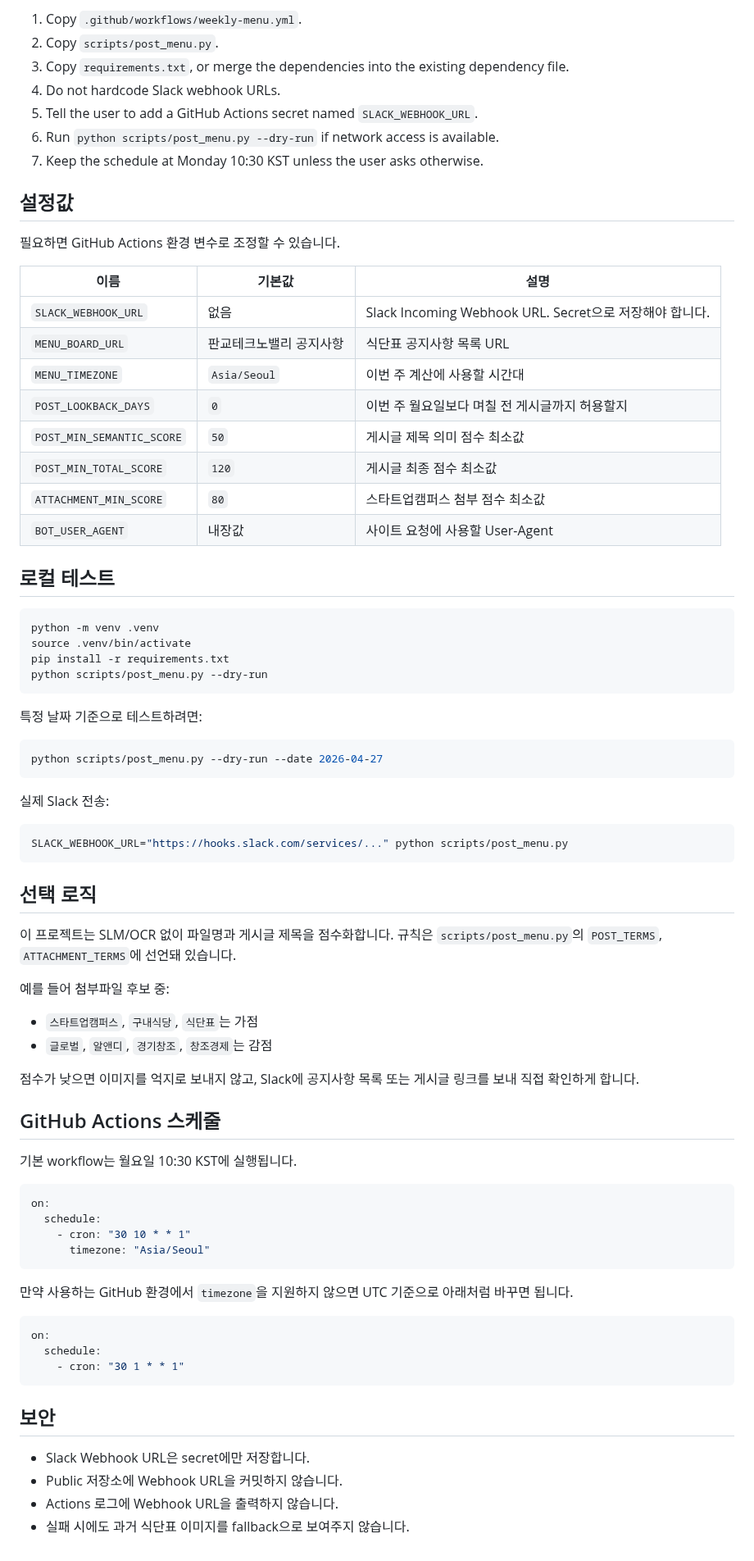
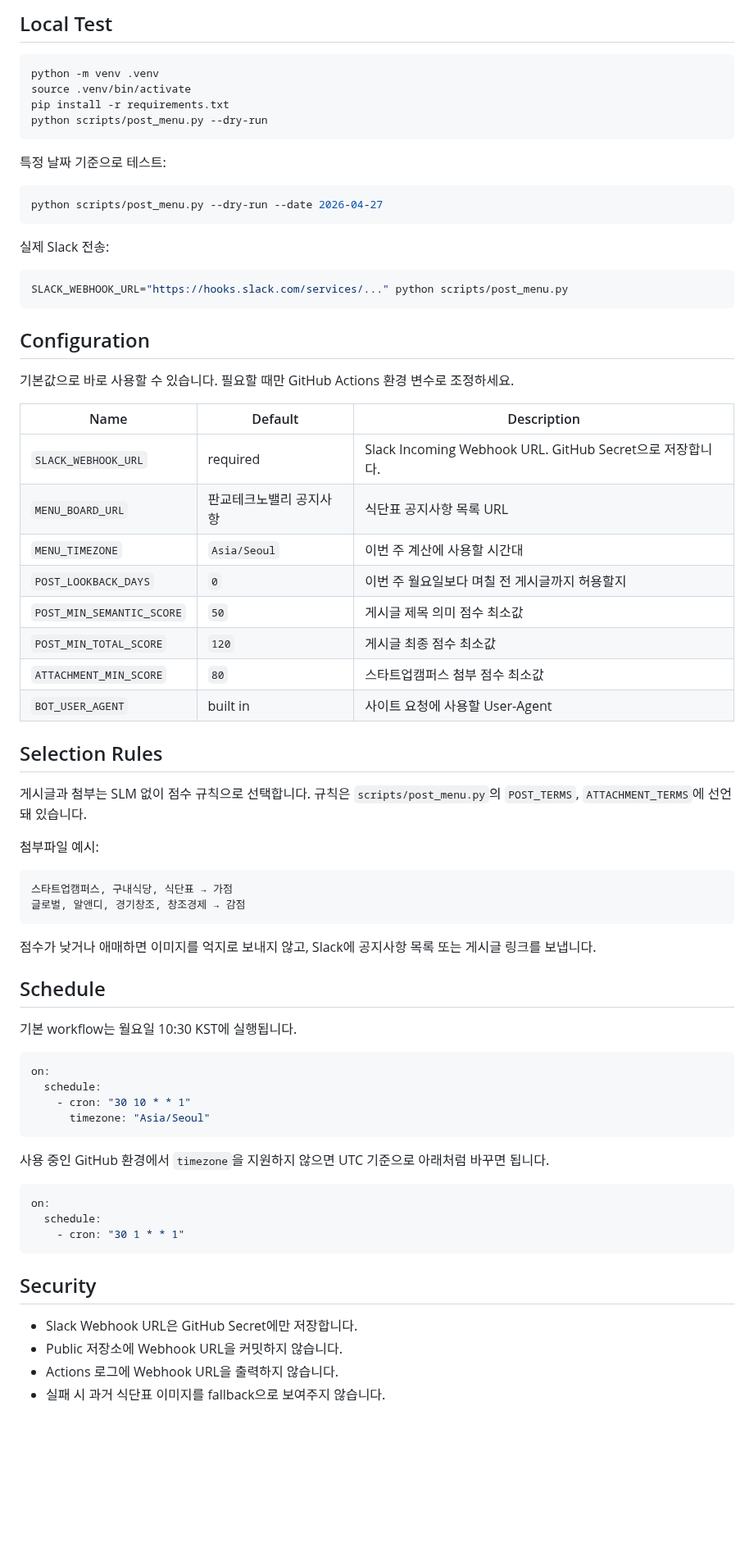
Before and after one commit to Acacia-AbleJ/startupcampus-menu-slack, a Markdown page: README.md, the part around one of its changes. Shown at 82% size. Drawn GitHub-style; blank space fills up the shorter version.

````diff
--- a/README.md
+++ b/README.md
@@ -35,28 +64,5 @@ Tasks:
 
-1. Copy `.github/workflows/weekly-menu.yml`.
-2. Copy `scripts/post_menu.py`.
-3. Copy `requirements.txt`, or merge the dependencies into the existing dependency file.
-4. Do not hardcode Slack webhook URLs.
-5. Tell the user to add a GitHub Actions secret named `SLACK_WEBHOOK_URL`.
-6. Run `python scripts/post_menu.py --dry-run` if network access is available.
-7. Keep the schedule at Monday 10:30 KST unless the user asks otherwise.
-
-## 설정값
-
-필요하면 GitHub Actions 환경 변수로 조정할 수 있습니다.
-
-| 이름 | 기본값 | 설명 |
-| --- | --- | --- |
-| `SLACK_WEBHOOK_URL` | 없음 | Slack Incoming Webhook URL. Secret으로 저장해야 합니다. |
-| `MENU_BOARD_URL` | 판교테크노밸리 공지사항 | 식단표 공지사항 목록 URL |
-| `MENU_TIMEZONE` | `Asia/Seoul` | 이번 주 계산에 사용할 시간대 |
-| `POST_LOOKBACK_DAYS` | `0` | 이번 주 월요일보다 며칠 전 게시글까지 허용할지 |
-| `POST_MIN_SEMANTIC_SCORE` | `50` | 게시글 제목 의미 점수 최소값 |
-| `POST_MIN_TOTAL_SCORE` | `120` | 게시글 최종 점수 최소값 |
-| `ATTACHMENT_MIN_SCORE` | `80` | 스타트업캠퍼스 첨부 점수 최소값 |
-| `BOT_USER_AGENT` | 내장값 | 사이트 요청에 사용할 User-Agent |
-
-## 로컬 테스트
+## Local Test
 
 ```bash
 python -m venv .venv
@@ -65,7 +71,7 @@ pip install -r requirements.txt
 python scripts/post_menu.py --dry-run
 ```
 
-특정 날짜 기준으로 테스트하려면:
+특정 날짜 기준으로 테스트:
 
 ```bash
 python scripts/post_menu.py --dry-run --date 2026-04-27
@@ -77,18 +83,35 @@ python scripts/post_menu.py --dry-run --date 2026-04-27
 SLACK_WEBHOOK_URL="https://hooks.slack.com/services/..." python scripts/post_menu.py
 ```
 
-## 선택 로직
+## Configuration
 
-이 프로젝트는 SLM/OCR 없이 파일명과 게시글 제목을 점수화합니다. 규칙은 `scripts/post_menu.py`의 `POST_TERMS`, `ATTACHMENT_TERMS`에 선언돼 있습니다.
+기본값으로 바로 사용할 수 있습니다. 필요할 때만 GitHub Actions 환경 변수로 조정하세요.
 
-예를 들어 첨부파일 후보 중:
+| Name | Default | Description |
+| --- | --- | --- |
+| `SLACK_WEBHOOK_URL` | required | Slack Incoming Webhook URL. GitHub Secret으로 저장합니다. |
+| `MENU_BOARD_URL` | 판교테크노밸리 공지사항 | 식단표 공지사항 목록 URL |
+| `MENU_TIMEZONE` | `Asia/Seoul` | 이번 주 계산에 사용할 시간대 |
+| `POST_LOOKBACK_DAYS` | `0` | 이번 주 월요일보다 며칠 전 게시글까지 허용할지 |
+| `POST_MIN_SEMANTIC_SCORE` | `50` | 게시글 제목 의미 점수 최소값 |
+| `POST_MIN_TOTAL_SCORE` | `120` | 게시글 최종 점수 최소값 |
+| `ATTACHMENT_MIN_SCORE` | `80` | 스타트업캠퍼스 첨부 점수 최소값 |
+| `BOT_USER_AGENT` | built in | 사이트 요청에 사용할 User-Agent |
 
-- `스타트업캠퍼스`, `구내식당`, `식단표`는 가점
-- `글로벌`, `알앤디`, `경기창조`, `창조경제`는 감점
+## Selection Rules
 
-점수가 낮으면 이미지를 억지로 보내지 않고, Slack에 공지사항 목록 또는 게시글 링크를 보내 직접 확인하게 합니다.
+게시글과 첨부는 SLM 없이 점수 규칙으로 선택합니다. 규칙은 `scripts/post_menu.py`의 `POST_TERMS`, `ATTACHMENT_TERMS`에 선언돼 있습니다.
 
-## GitHub Actions 스케줄
+첨부파일 예시:
+
+```text
+스타트업캠퍼스, 구내식당, 식단표 → 가점
+글로벌, 알앤디, 경기창조, 창조경제 → 감점
+```
+
+점수가 낮거나 애매하면 이미지를 억지로 보내지 않고, Slack에 공지사항 목록 또는 게시글 링크를 보냅니다.
+
+## Schedule
 
 기본 workflow는 월요일 10:30 KST에 실행됩니다.
 
@@ -99,7 +122,7 @@ on:
       timezone: "Asia/Seoul"
 ```
 
-만약 사용하는 GitHub 환경에서 `timezone`을 지원하지 않으면 UTC 기준으로 아래처럼 바꾸면 됩니다.
+사용 중인 GitHub 환경에서 `timezone`을 지원하지 않으면 UTC 기준으로 아래처럼 바꾸면 됩니다.
 
 ```yaml
 on:
@@ -107,9 +130,9 @@ on:
     - cron: "30 1 * * 1"
 ```
 
-## 보안
+## Security
 
-- Slack Webhook URL은 secret에만 저장합니다.
+- Slack Webhook URL은 GitHub Secret에만 저장합니다.
 - Public 저장소에 Webhook URL을 커밋하지 않습니다.
 - Actions 로그에 Webhook URL을 출력하지 않습니다.
-- 실패 시에도 과거 식단표 이미지를 fallback으로 보여주지 않습니다.
+- 실패 시 과거 식단표 이미지를 fallback으로 보여주지 않습니다.
````
Also changed, not shown: other parts of README.md (+44 -15 lines), docs/startupcampus-menu-sample.png (added).
